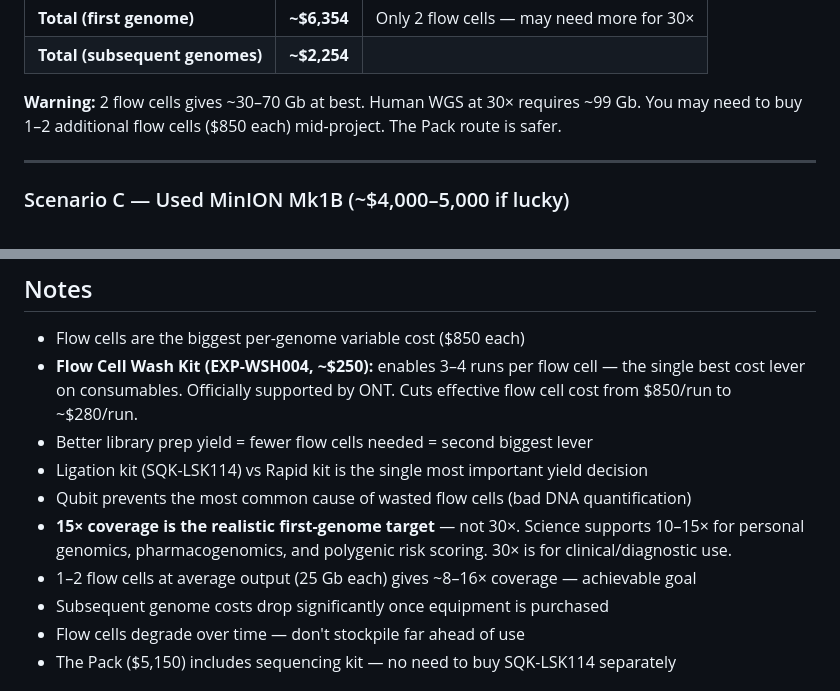
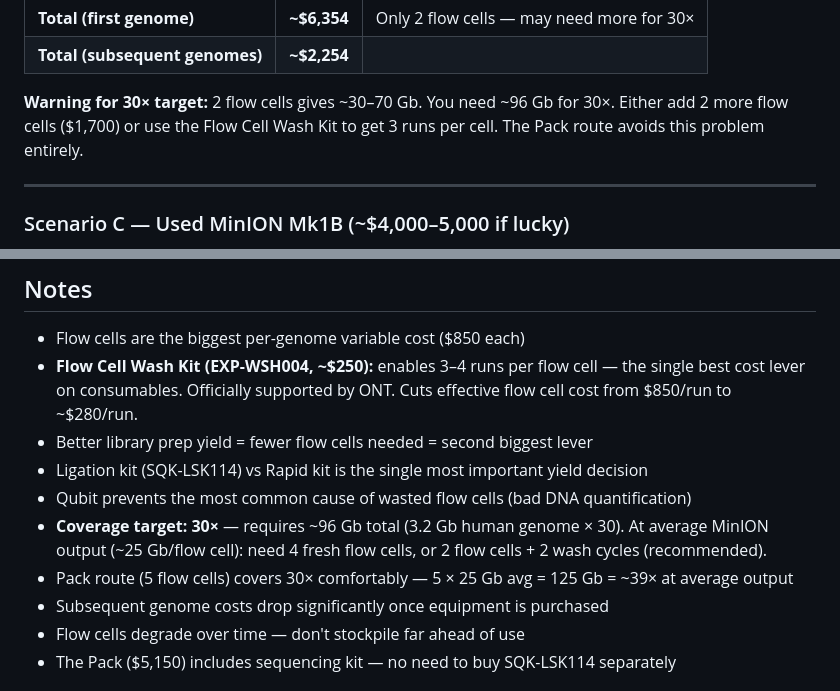
Before and after one commit to jonathanlal/diy-wgs, a Markdown page: BUDGET.md, 2 parts joined by grey strips. Drawn GitHub-style.

```diff
--- a/BUDGET.md
+++ b/BUDGET.md
@@ -46,7 +46,7 @@ Lower upfront if you only want 2 flow cells to start.
 | **Total (first genome)** | **~$6,354** | Only 2 flow cells — may need more for 30× |
 | **Total (subsequent genomes)** | **~$2,254** | |
 
-**Warning:** 2 flow cells gives ~30–70 Gb at best. Human WGS at 30× requires ~99 Gb. You may need to buy 1–2 additional flow cells ($850 each) mid-project. The Pack route is safer.
+**Warning for 30× target:** 2 flow cells gives ~30–70 Gb. You need ~96 Gb for 30×. Either add 2 more flow cells ($1,700) or use the Flow Cell Wash Kit to get 3 runs per cell. The Pack route avoids this problem entirely.
 
 ---
 
@@ -94,8 +94,8 @@ _Update this as items are ordered/received._
 - Better library prep yield = fewer flow cells needed = second biggest lever
 - Ligation kit (SQK-LSK114) vs Rapid kit is the single most important yield decision
 - Qubit prevents the most common cause of wasted flow cells (bad DNA quantification)
-- **15× coverage is the realistic first-genome target** — not 30×. Science supports 10–15× for personal genomics, pharmacogenomics, and polygenic risk scoring. 30× is for clinical/diagnostic use.
-- 1–2 flow cells at average output (25 Gb each) gives ~8–16× coverage — achievable goal
+- **Coverage target: 30×** — requires ~96 Gb total (3.2 Gb human genome × 30). At average MinION output (~25 Gb/flow cell): need 4 fresh flow cells, or 2 flow cells + 2 wash cycles (recommended).
+- Pack route (5 flow cells) covers 30× comfortably — 5 × 25 Gb avg = 125 Gb = ~39× at average output
 - Subsequent genome costs drop significantly once equipment is purchased
 - Flow cells degrade over time — don't stockpile far ahead of use
 - The Pack ($5,150) includes sequencing kit — no need to buy SQK-LSK114 separately
```
Also changed, not shown: research/sequencer-alternatives.md (+10 -5 lines).
